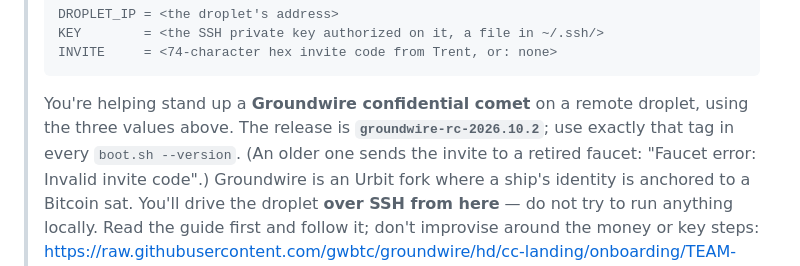
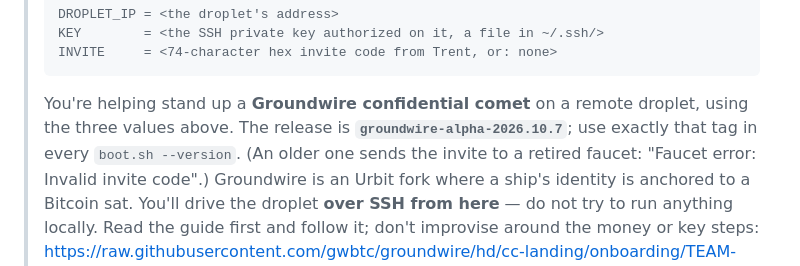
Before and after one commit to gwbtc/groundwire, a Markdown page: onboarding/COLLEAGUE-PROMPT.md, the part around one of its changes. Drawn GitHub-style.

Commit message:
onboarding: update prompts

```diff
--- a/onboarding/COLLEAGUE-PROMPT.md
+++ b/onboarding/COLLEAGUE-PROMPT.md
@@ -16,7 +16,7 @@ it can spend them, so pass it the way you would pass money.
 >
 > You're helping stand up a **Groundwire confidential comet** on a remote
 > droplet, using the three values above. The release is
-> **`groundwire-rc-2026.10.2`**; use exactly that tag in every
+> **`groundwire-alpha-2026.10.7`**; use exactly that tag in every
 > `boot.sh --version`. (An older one
 > sends the invite to a retired faucet: "Faucet error: Invalid invite code".) Groundwire is an Urbit fork where a
 > ship's identity is anchored to a Bitcoin sat. You'll drive the droplet **over
```
Also changed, not shown: other parts of onboarding/COLLEAGUE-PROMPT.md (+1 -1 lines), onboarding/TEAM-ONBOARDING.md (+4 -4 lines).
